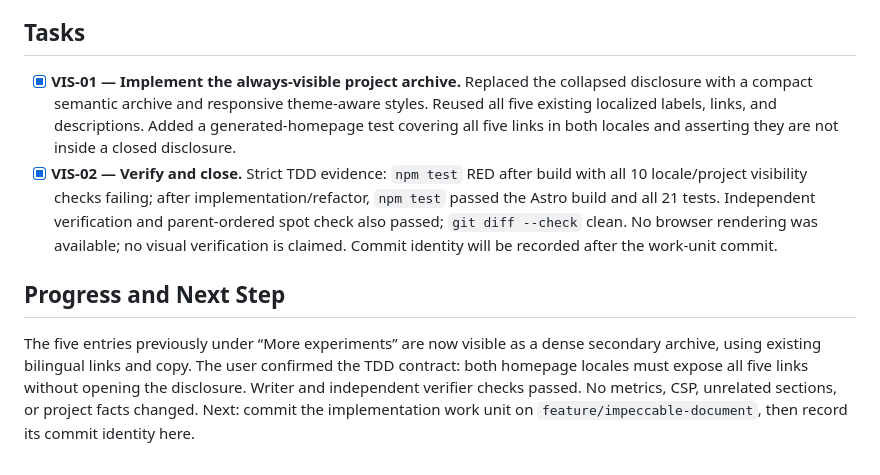
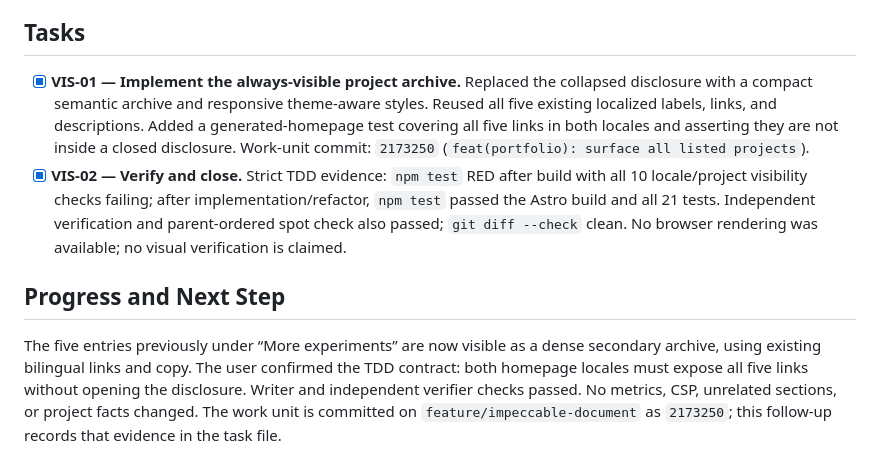
Before and after one commit to antoniodavid/antoniodavid.github.io, a Markdown page: odd/tasks/portfolio-project-visibility.md, the part around the change. GitHub-like rendering.

Commit message:
docs(tasks): record project visibility commit

```diff
--- a/odd/tasks/portfolio-project-visibility.md
+++ b/odd/tasks/portfolio-project-visibility.md
@@ -32,9 +32,9 @@ The user confirmed that the portfolio is for programmers and recruiters and exis
 
 ## Tasks
 
-- [x] **VIS-01 — Implement the always-visible project archive.** Replaced the collapsed disclosure with a compact semantic archive and responsive theme-aware styles. Reused all five existing localized labels, links, and descriptions. Added a generated-homepage test covering all five links in both locales and asserting they are not inside a closed disclosure.
-- [x] **VIS-02 — Verify and close.** Strict TDD evidence: `npm test` RED after build with all 10 locale/project visibility checks failing; after implementation/refactor, `npm test` passed the Astro build and all 21 tests. Independent verification and parent-ordered spot check also passed; `git diff --check` clean. No browser rendering was available; no visual verification is claimed. Commit identity will be recorded after the work-unit commit.
+- [x] **VIS-01 — Implement the always-visible project archive.** Replaced the collapsed disclosure with a compact semantic archive and responsive theme-aware styles. Reused all five existing localized labels, links, and descriptions. Added a generated-homepage test covering all five links in both locales and asserting they are not inside a closed disclosure. Work-unit commit: `2173250` (`feat(portfolio): surface all listed projects`).
+- [x] **VIS-02 — Verify and close.** Strict TDD evidence: `npm test` RED after build with all 10 locale/project visibility checks failing; after implementation/refactor, `npm test` passed the Astro build and all 21 tests. Independent verification and parent-ordered spot check also passed; `git diff --check` clean. No browser rendering was available; no visual verification is claimed.
 
 ## Progress and Next Step
 
-The five entries previously under “More experiments” are now visible as a dense secondary archive, using existing bilingual links and copy. The user confirmed the TDD contract: both homepage locales must expose all five links without opening the disclosure. Writer and independent verifier checks passed. No metrics, CSP, unrelated sections, or project facts changed. Next: commit the implementation work unit on `feature/impeccable-document`, then record its commit identity here.
+The five entries previously under “More experiments” are now visible as a dense secondary archive, using existing bilingual links and copy. The user confirmed the TDD contract: both homepage locales must expose all five links without opening the disclosure. Writer and independent verifier checks passed. No metrics, CSP, unrelated sections, or project facts changed. The work unit is committed on `feature/impeccable-document` as `2173250`; this follow-up records that evidence in the task file.
```
